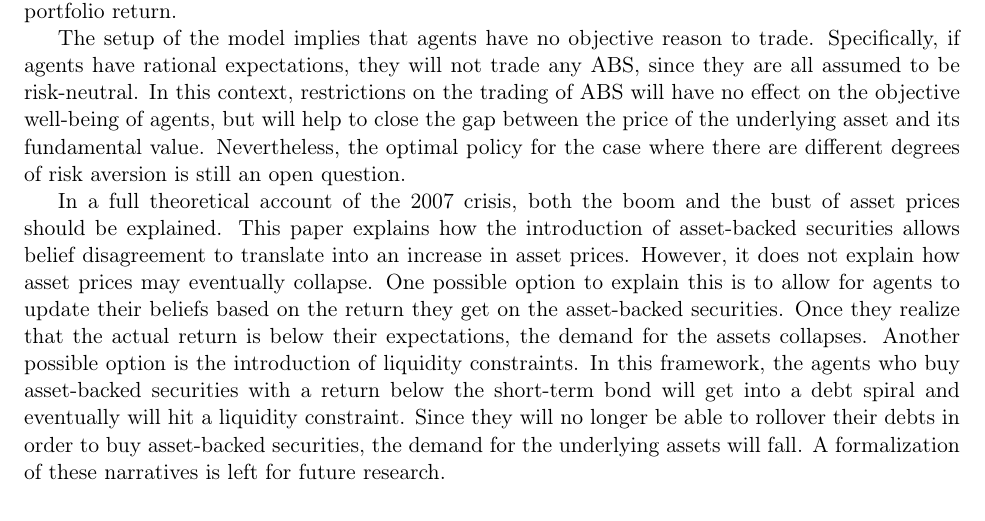
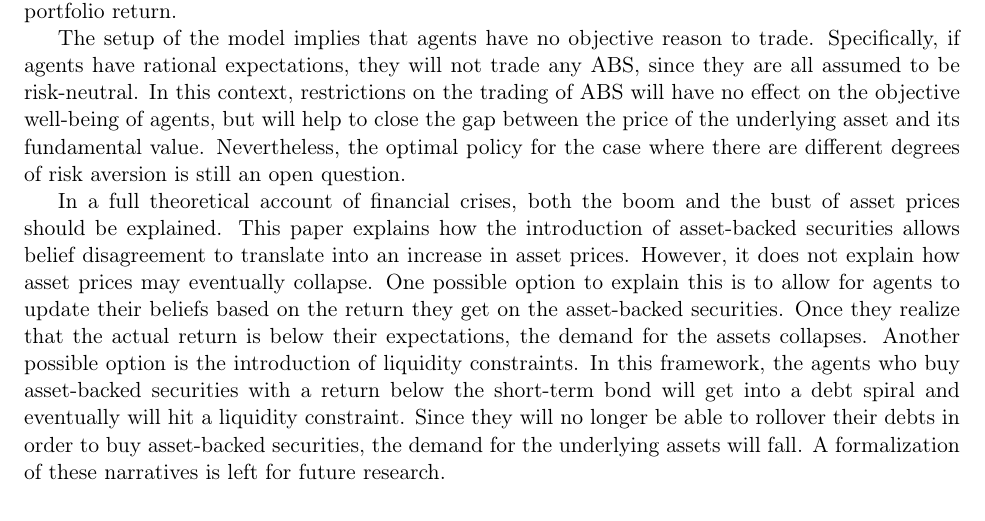
Before and after one commit to oliverpardo1979/Asset-value-and-securitization-under-heterogeneous-beliefs-anew, a LaTeX paper (main.tex): part of page 22 of 28, cut so that both start at the same text. Compiled offline with pdfLaTeX.

Commit message:
Small conclussion edit

```diff
--- a/main.tex
+++ b/main.tex
@@ -1021,7 +1021,7 @@ The setup of the model implies that agents have no objective reason to trade. Sp
 
 %The whole setup is built upon on the assumption that there is an infinite supply of short-term bonds. This allows agents to rollover their debt indefinitely. Since some agents might have a return persistently below the market, their debt could increase boundlessly. Ruling this out would require a general equilibrium model which endogenizes short-term debt and accounts for wealth dynamics.\footnote{\cite{ChiarellaHe2001} and \cite{BlumeEasley2006} present heterogeneous beliefs models with these features.} \footnote{\cite{ChiarellaHe2001} and \cite{BlumeEasley2006} present heterogeneous beliefs general equilibrium models which endogenizes short-term debt and accounts for wealth dynamics.}
 
-In a full theoretical account of the 2007 crisis, both the boom and the bust of asset prices should be explained. This paper explains how the introduction of asset-backed securities allows belief disagreement to translate into an increase in asset prices. However, it does not explain how asset prices may eventually collapse. One possible option to explain this is to allow for agents to update their beliefs based on the return they get on the asset-backed securities. Once they realize that the actual return is below their expectations, the demand for the assets collapses. Another possible option is the introduction of liquidity constraints. In this framework, the agents who buy asset-backed securities with a return below the short-term bond will get into a debt spiral and eventually will hit a liquidity constraint. Since they will no longer be able to rollover their debts in order to buy asset-backed securities, the demand for the underlying assets will fall. A formalization of these narratives is left for future research.
+In a full theoretical account of financial crises, both the boom and the bust of asset prices should be explained. This paper explains how the introduction of asset-backed securities allows belief disagreement to translate into an increase in asset prices. However, it does not explain how asset prices may eventually collapse. One possible option to explain this is to allow for agents to update their beliefs based on the return they get on the asset-backed securities. Once they realize that the actual return is below their expectations, the demand for the assets collapses. Another possible option is the introduction of liquidity constraints. In this framework, the agents who buy asset-backed securities with a return below the short-term bond will get into a debt spiral and eventually will hit a liquidity constraint. Since they will no longer be able to rollover their debts in order to buy asset-backed securities, the demand for the underlying assets will fall. A formalization of these narratives is left for future research.
 
 \section{Appendix} \label{sec:appx}
 
```
